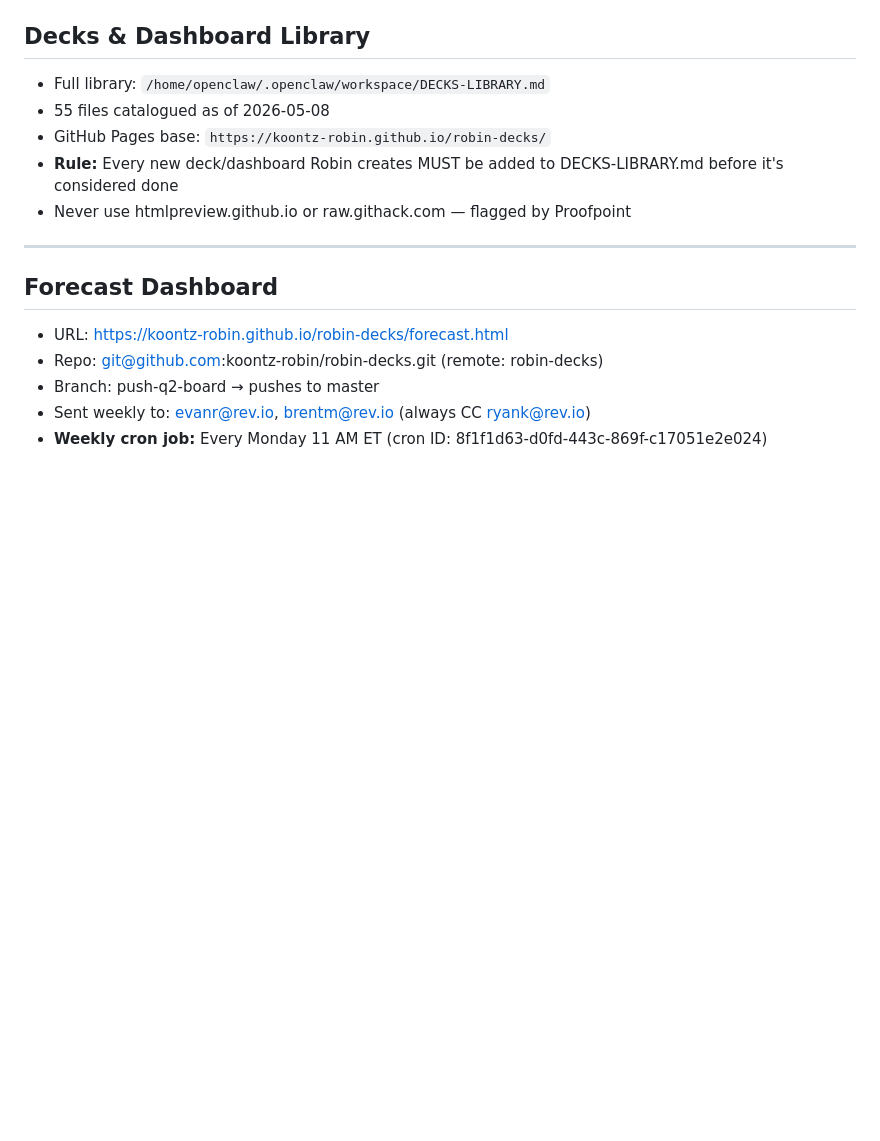
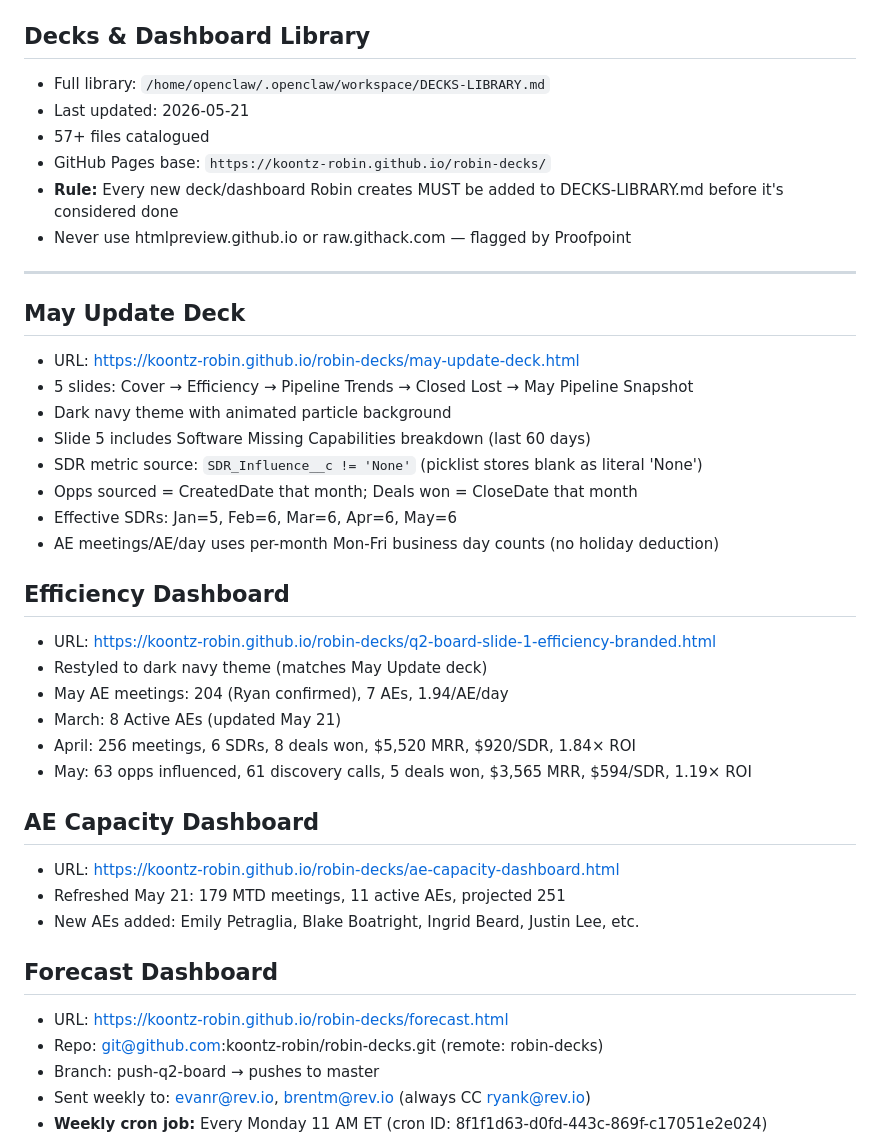
Before and after one commit to koontz-robin/robin-decks, a Markdown page: MEMORY.md, the part around one of its changes. GitHub-like rendering; blank space fills up the shorter version.

Commit message:
Update MEMORY.md and DECKS-LIBRARY with May 21 session work

```diff
--- a/MEMORY.md
+++ b/MEMORY.md
@@ -96,12 +96,36 @@ Last updated: 2026-05-08
 
 ## Decks & Dashboard Library
 - Full library: `/home/openclaw/.openclaw/workspace/DECKS-LIBRARY.md`
-- 55 files catalogued as of 2026-05-08
+- Last updated: 2026-05-21
+- 57+ files catalogued
 - GitHub Pages base: `https://koontz-robin.github.io/robin-decks/`
 - **Rule:** Every new deck/dashboard Robin creates MUST be added to DECKS-LIBRARY.md before it's considered done
 - Never use htmlpreview.github.io or raw.githack.com — flagged by Proofpoint
 
 ---
+
+## May Update Deck
+- URL: https://koontz-robin.github.io/robin-decks/may-update-deck.html
+- 5 slides: Cover → Efficiency → Pipeline Trends → Closed Lost → May Pipeline Snapshot
+- Dark navy theme with animated particle background
+- Slide 5 includes Software Missing Capabilities breakdown (last 60 days)
+- SDR metric source: `SDR_Influence__c != 'None'` (picklist stores blank as literal 'None')
+- Opps sourced = CreatedDate that month; Deals won = CloseDate that month
+- Effective SDRs: Jan=5, Feb=6, Mar=6, Apr=6, May=6
+- AE meetings/AE/day uses per-month Mon-Fri business day counts (no holiday deduction)
+
+## Efficiency Dashboard
+- URL: https://koontz-robin.github.io/robin-decks/q2-board-slide-1-efficiency-branded.html
+- Restyled to dark navy theme (matches May Update deck)
+- May AE meetings: 204 (Ryan confirmed), 7 AEs, 1.94/AE/day
+- March: 8 Active AEs (updated May 21)
+- April: 256 meetings, 6 SDRs, 8 deals won, $5,520 MRR, $920/SDR, 1.84× ROI
+- May: 63 opps influenced, 61 discovery calls, 5 deals won, $3,565 MRR, $594/SDR, 1.19× ROI
+
+## AE Capacity Dashboard
+- URL: https://koontz-robin.github.io/robin-decks/ae-capacity-dashboard.html
+- Refreshed May 21: 179 MTD meetings, 11 active AEs, projected 251
+- New AEs added: Emily Petraglia, Blake Boatright, Ingrid Beard, Justin Lee, etc.
 
 ## Forecast Dashboard
 - URL: https://koontz-robin.github.io/robin-decks/forecast.html
```
Also changed, not shown: other parts of MEMORY.md (+1 -1 lines).
